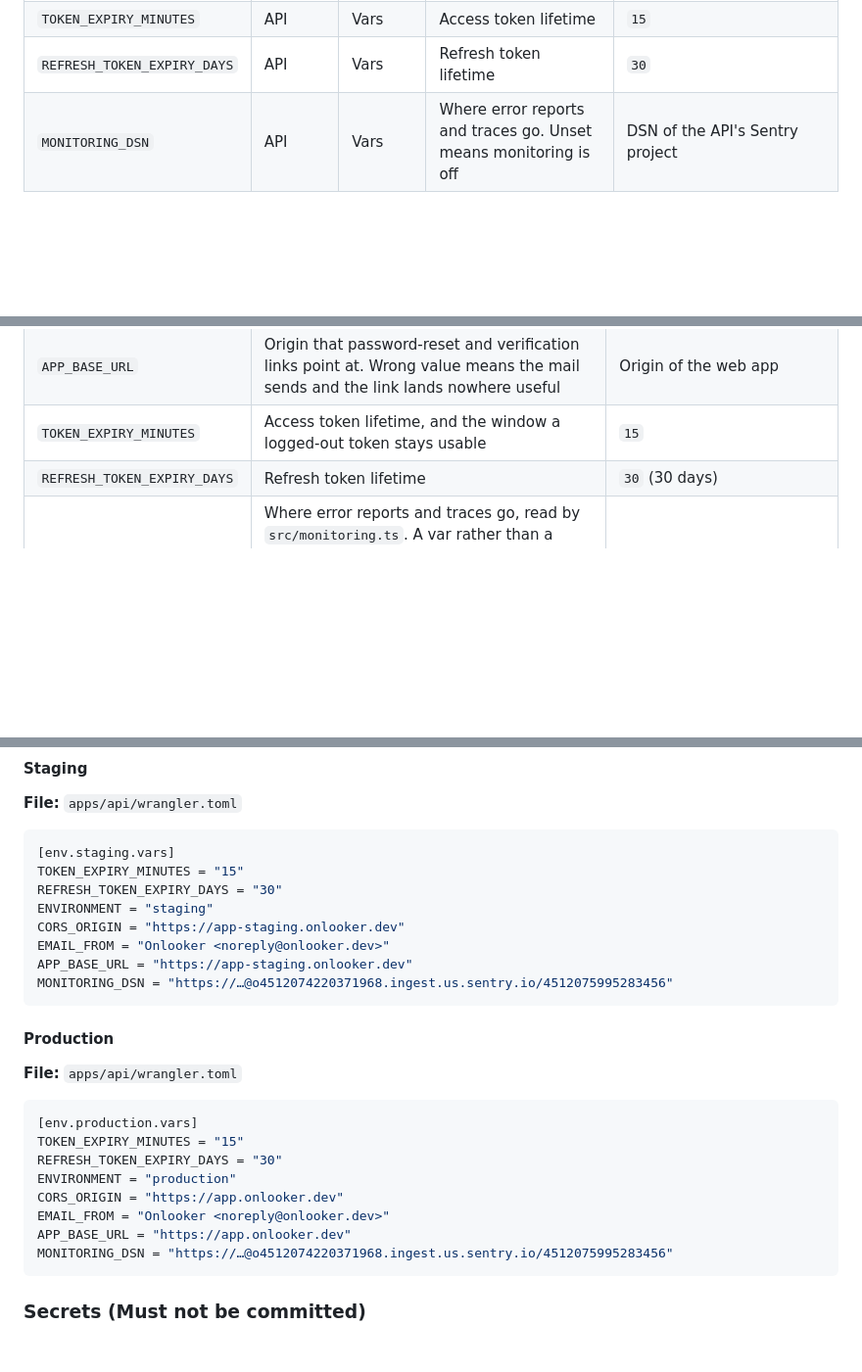
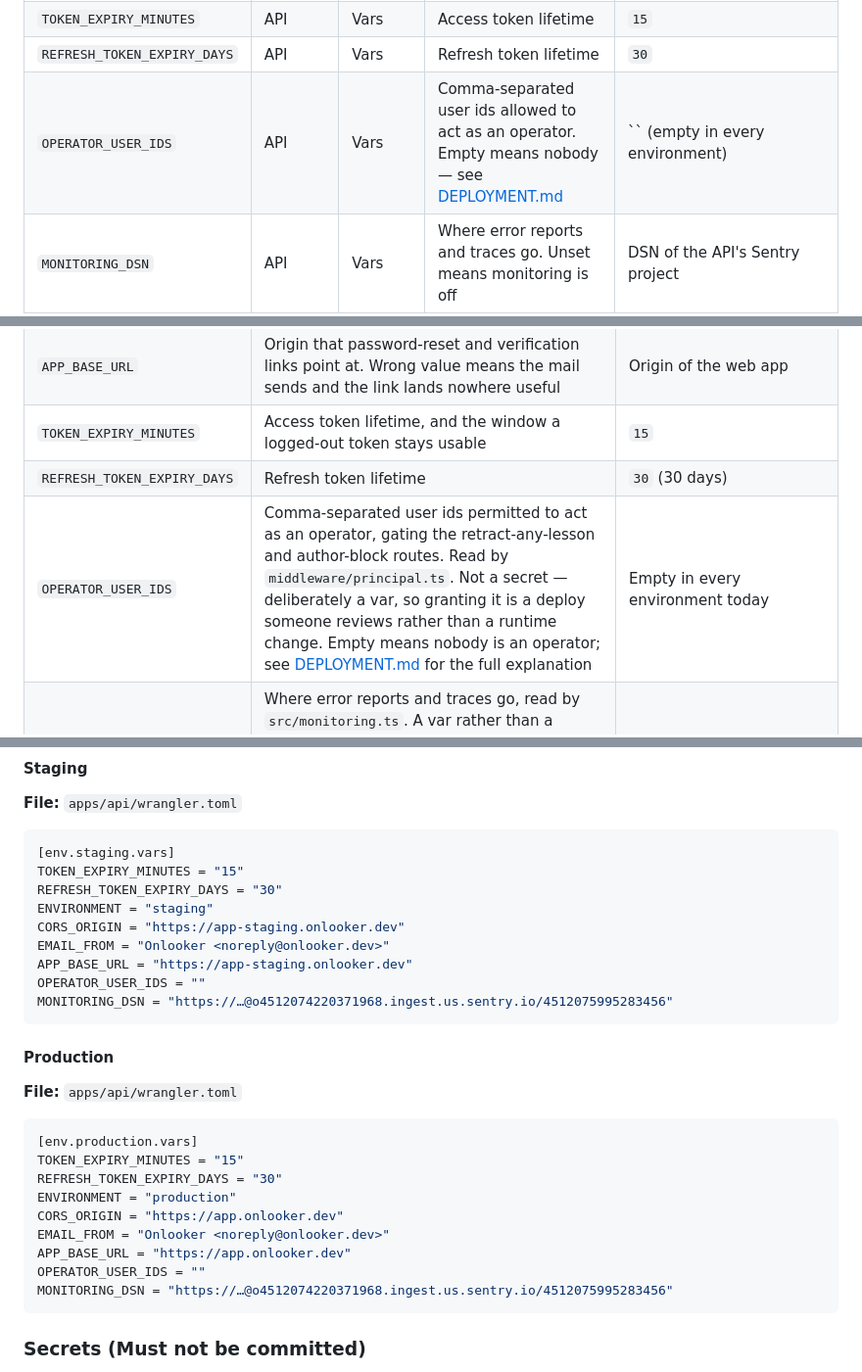
Before and after one commit to onlooker-community/onlooker, a Markdown page: ENVIRONMENT_VARIABLES.md, 3 parts joined by grey strips. Shown at 98% size. Drawn GitHub-style; blank space fills up the shorter version.

Commit message:
docs: stop omitting the var this branch's own routes depend on :mag:
ENVIRONMENT_VARIABLES.md states its own rule in its opening lines:
"Every entry below has a reader in the code" - established after a past
cleanup found the opposite failure, vars listed with no reader while
the ones something actually depended on were absent entirely.

OPERATOR_USER_IDS has a reader (middleware/principal.ts) and gates the
three admin routes this branch added, but was missing from both the
Quick Reference Table and the more detailed Public Variables table -
the exact inverse of the failure the document was cleaned up to
prevent. Added a row to each, pointing at
apps/api/DEPLOYMENT.md#operator-authority for the full explanation
rather than duplicating it, and added the matching
`OPERATOR_USER_IDS = ""` line to the three per-environment wrangler.toml
excerpts further down, which were themselves stale against the real
file by the same standard.

````diff
--- a/ENVIRONMENT_VARIABLES.md
+++ b/ENVIRONMENT_VARIABLES.md
@@ -32,6 +32,7 @@ they disagree with this file, they are right and this file is stale.
 | `APP_BASE_URL` | API | Vars | Origin that reset and verification links point at | `https://app.onlooker.dev` |
 | `TOKEN_EXPIRY_MINUTES` | API | Vars | Access token lifetime | `15` |
 | `REFRESH_TOKEN_EXPIRY_DAYS` | API | Vars | Refresh token lifetime | `30` |
+| `OPERATOR_USER_IDS` | API | Vars | Comma-separated user ids allowed to act as an operator. Empty means nobody — see [DEPLOYMENT.md](apps/api/DEPLOYMENT.md#operator-authority) | `` (empty in every environment) |
 | `MONITORING_DSN` | API | Vars | Where error reports and traces go. Unset means monitoring is off | DSN of the API's Sentry project |
 | `MONITORING_RELEASE` | API | Vars (per deploy) | The commit the worker was deployed from. The only var not in `wrangler.toml` — the deploy passes it with `--var` | `${{ github.sha }}` |
 
@@ -115,6 +116,7 @@ These are environment variables that can be checked into version control.
 | `APP_BASE_URL` | Origin that password-reset and verification links point at. Wrong value means the mail sends and the link lands nowhere useful | Origin of the web app |
 | `TOKEN_EXPIRY_MINUTES` | Access token lifetime, and the window a logged-out token stays usable | `15` |
 | `REFRESH_TOKEN_EXPIRY_DAYS` | Refresh token lifetime | `30` (30 days) |
+| `OPERATOR_USER_IDS` | Comma-separated user ids permitted to act as an operator, gating the retract-any-lesson and author-block routes. Read by `middleware/principal.ts`. Not a secret — deliberately a var, so granting it is a deploy someone reviews rather than a runtime change. Empty means nobody is an operator; see [DEPLOYMENT.md](apps/api/DEPLOYMENT.md#operator-authority) for the full explanation | Empty in every environment today |
 | `MONITORING_DSN` | Where error reports and traces go, read by `src/monitoring.ts`. A var rather than a secret: a DSN is an ingest address, and the web bundle ships its own in plain sight. Unset means monitoring is off — the right answer for development and the test pool, and a silent gap in a deployed environment | DSN of the API's Sentry project |
 | `MONITORING_RELEASE` | The commit this worker was deployed from. Without it Sentry cannot mark a deploy, call an issue a regression, or name a suspect commit. Unset means events are filed under no release, which costs nothing at runtime and is therefore invisible — see below for why it is not in this file | Full git SHA |
 
@@ -179,6 +182,7 @@ ENVIRONMENT = "staging"
 CORS_ORIGIN = "https://app-staging.onlooker.dev"
 EMAIL_FROM = "Onlooker <noreply@onlooker.dev>"
 APP_BASE_URL = "https://app-staging.onlooker.dev"
+OPERATOR_USER_IDS = ""
 MONITORING_DSN = "https://…@o4512074220371968.ingest.us.sentry.io/4512075995283456"
 ```
 
@@ -194,6 +198,7 @@ ENVIRONMENT = "production"
 CORS_ORIGIN = "https://app.onlooker.dev"
 EMAIL_FROM = "Onlooker <noreply@onlooker.dev>"
 APP_BASE_URL = "https://app.onlooker.dev"
+OPERATOR_USER_IDS = ""
 MONITORING_DSN = "https://…@o4512074220371968.ingest.us.sentry.io/4512075995283456"
 ```
 
````
Also changed, not shown: other parts of ENVIRONMENT_VARIABLES.md (+1 -0 lines).
